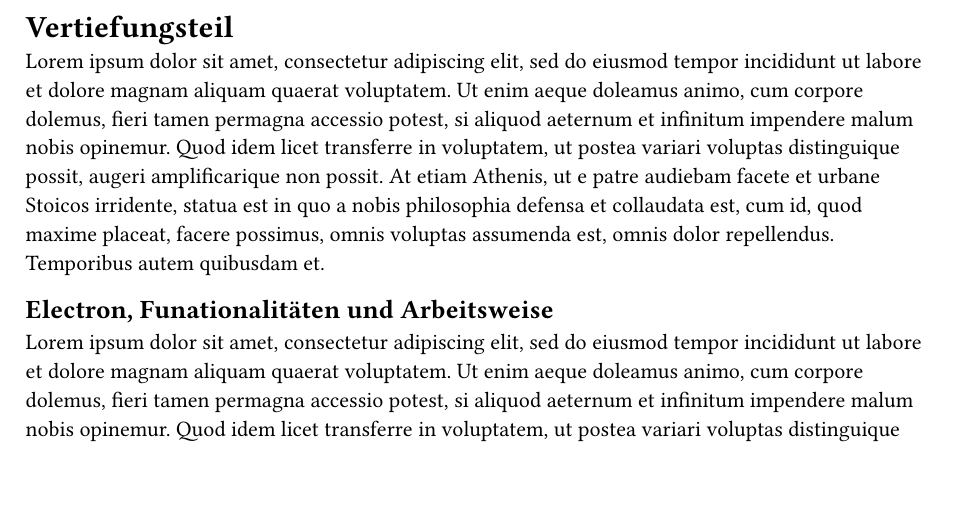
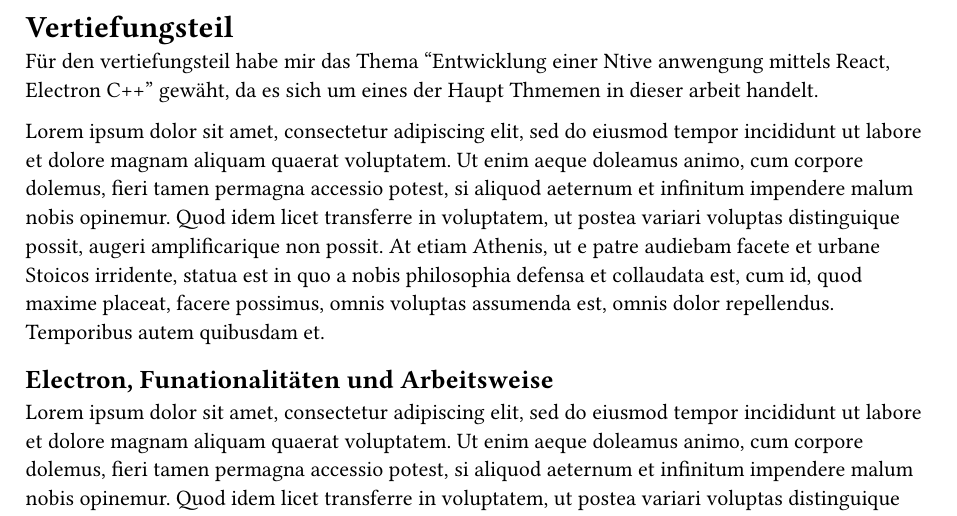
Before and after one commit to FabianKlaffenboeck/lmm_fb_wirtschaftsInformatik-projektdokumentaion, a Typst document (chapters/Vertiefungsteil.typ): part of page 1 of 7, cut so that both start at the same text, the shorter picture padded with empty space. Compiled offline with Typst 0.15.

Commit message:
added some text

```diff
--- a/chapters/Vertiefungsteil.typ
+++ b/chapters/Vertiefungsteil.typ
@@ -1,4 +1,8 @@
 = Vertiefungsteil
+Für den vertiefungsteil habe mir das Thema "Entwicklung einer Ntive anwengung mittels React, Electron C++" gewäht,
+da es sich um eines der Haupt Thmemen in dieser arbeit handelt.
+
+
 #lorem(100)
 
 == Electron, Funationalitäten und Arbeitsweise
```
